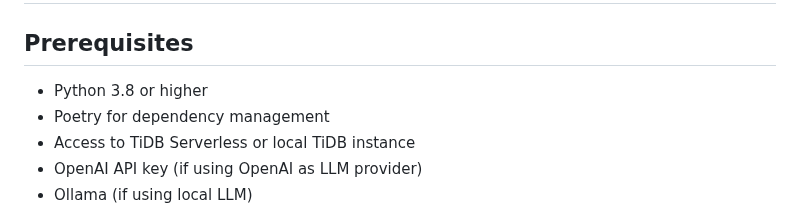
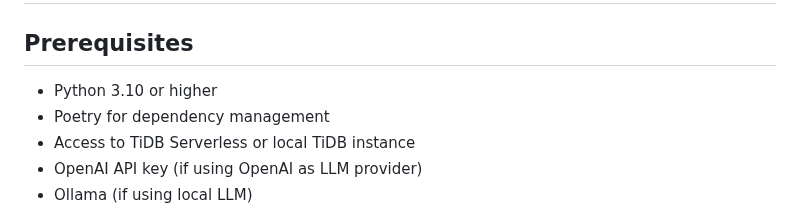
Before and after one commit to ngaut/stackvm, a Markdown page: readme.md, the part around the change. GitHub-like rendering.

```diff
--- a/readme.md
+++ b/readme.md
@@ -2,7 +2,7 @@
 
 ## Prerequisites
 
-- Python 3.8 or higher
+- Python 3.10 or higher
 - Poetry for dependency management
 - Access to TiDB Serverless or local TiDB instance
 - OpenAI API key (if using OpenAI as LLM provider)
```
